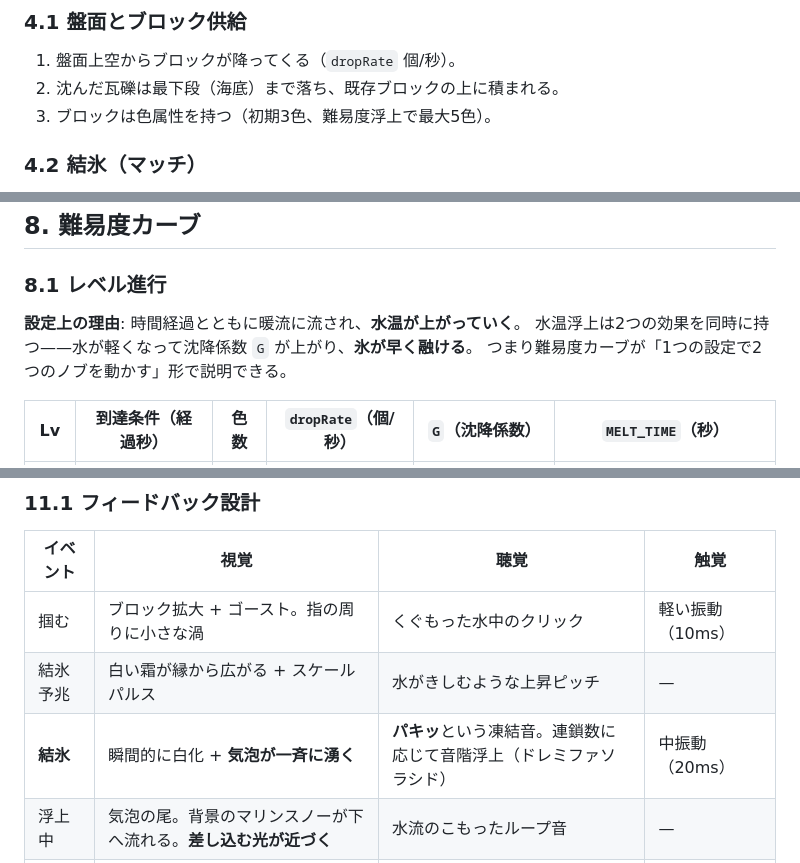
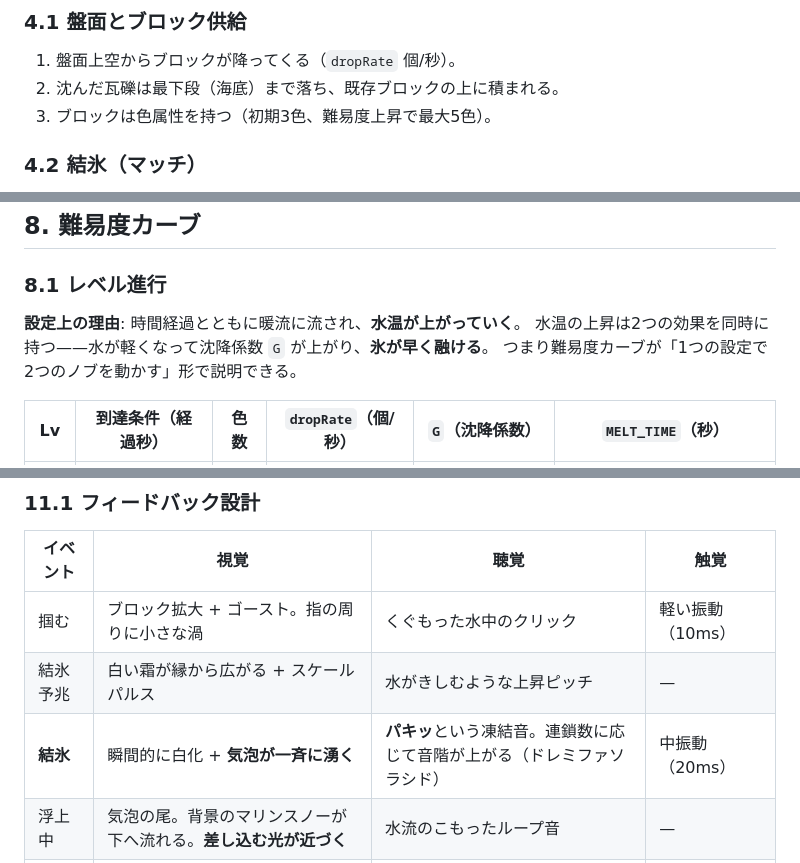
Before and after one commit to yosiken/metapon_game, a Markdown page: docs/game-design.md, 3 parts joined by grey strips. Drawn GitHub-style.

Commit message:
docs: fix wording broken by the underwater terminology rename
「上昇」の一括置換が意味の異なる箇所まで書き換えていたため修正
（難易度上昇、水温の上昇、連鎖の音階上昇）。

Co-Authored-By: Claude Opus 5 <noreply@anthropic.com>
Claude-Session: https://claude.ai/code/session_01N2aNeqApC1yqpieTeUpadp

```diff
--- a/docs/game-design.md
+++ b/docs/game-design.md
@@ -165,7 +165,7 @@
 
 1. 盤面上空からブロックが降ってくる（`dropRate` 個/秒）。
 2. 沈んだ瓦礫は最下段（海底）まで落ち、既存ブロックの上に積まれる。
-3. ブロックは色属性を持つ（初期3色、難易度浮上で最大5色）。
+3. ブロックは色属性を持つ（初期3色、難易度上昇で最大5色）。
 
 ### 4.2 結氷（マッチ）
 
@@ -400,7 +400,7 @@ pointerup    → 掴み解除。マッチ判定は常時走っているため確
 ### 8.1 レベル進行
 
 **設定上の理由**: 時間経過とともに暖流に流され、**水温が上がっていく**。
-水温浮上は2つの効果を同時に持つ——水が軽くなって沈降係数 `G` が上がり、**氷が早く融ける**。
+水温の上昇は2つの効果を同時に持つ——水が軽くなって沈降係数 `G` が上がり、**氷が早く融ける**。
 つまり難易度カーブが「1つの設定で2つのノブを動かす」形で説明できる。
 
 | Lv | 到達条件（経過秒） | 色数 | `dropRate`（個/秒） | `G`（沈降係数） | `MELT_TIME`（秒） |
@@ -592,7 +592,7 @@ weight(c) = (maxHeight - height(c) + 1) ^ 1.5
 | --- | --- | --- | --- |
 | 掴む | ブロック拡大 + ゴースト。指の周りに小さな渦 | くぐもった水中のクリック | 軽い振動（10ms） |
 | 結氷予兆 | 白い霜が縁から広がる + スケールパルス | 水がきしむような上昇ピッチ | — |
-| **結氷** | 瞬間的に白化 + **気泡が一斉に湧く** | **パキッ**という凍結音。連鎖数に応じて音階浮上（ドレミファソラシド） | 中振動（20ms） |
+| **結氷** | 瞬間的に白化 + **気泡が一斉に湧く** | **パキッ**という凍結音。連鎖数に応じて音階が上がる（ドレミファソラシド） | 中振動（20ms） |
 | 浮上中 | 気泡の尾。背景のマリンスノーが下へ流れる。**差し込む光が近づく** | 水流のこもったループ音 | — |
 | **融解** | 氷が透明化 → 気泡が逃げて崩れる | **ピシ…** という亀裂音 → 泡の抜ける音 | — |
 | 沈降 | 氷の白が抜け、色が褪せる。気泡の尾が止まる | 音がしぼみ、低域だけ残る | — |
```
Also changed, not shown: other parts of docs/game-design.md (+2 -2 lines).
